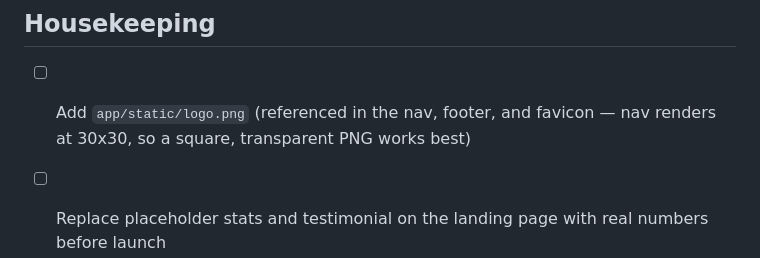
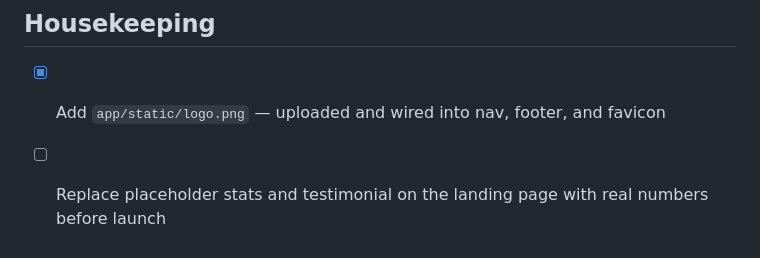
Before and after one commit to Simmyt3r/Quick-Fix, a Markdown page: TODO.md, the part around the change. GitHub-like rendering.

Commit message:
Check off logo upload in TODO

```diff
--- a/TODO.md
+++ b/TODO.md
@@ -69,7 +69,7 @@ Tracking build-out of the marketplace described in `README.md`. Check items off
 - [ ] Basic monitoring / error tracking
 
 ## Housekeeping
-- [ ] Add `app/static/logo.png` (referenced in the nav, footer, and favicon — nav renders at 30x30, so a square, transparent PNG works best)
+- [x] Add `app/static/logo.png` — uploaded and wired into nav, footer, and favicon
 - [ ] Replace placeholder stats and testimonial on the landing page with real numbers before launch
 - [ ] Add `LICENSE` file (README references MIT)
 - [ ] Rotate any credentials that were ever pasted outside `.env`
```
